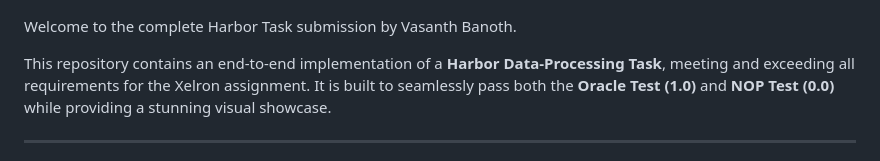
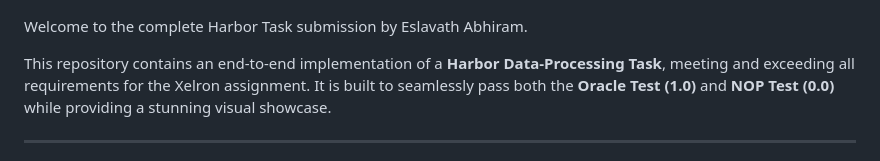
Before and after one commit to Abhiram-1609/Xelron-TASK, a Markdown page: README.md, the part around the change. Rendered like a GitHub page.

```diff
--- a/README.md
+++ b/README.md
@@ -2,7 +2,7 @@
 
 ![UI Showcase](assets/showcase.png)
 
-Welcome to the complete Harbor Task submission by Vasanth Banoth.
+Welcome to the complete Harbor Task submission by Eslavath Abhiram.
 
 This repository contains an end-to-end implementation of a **Harbor Data-Processing Task**, meeting and exceeding all requirements for the Xelron assignment. It is built to seamlessly pass both the **Oracle Test (1.0)** and **NOP Test (0.0)** while providing a stunning visual showcase.
 
```
